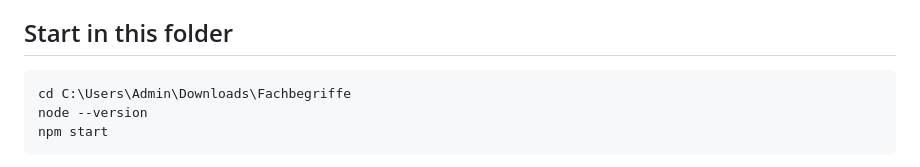
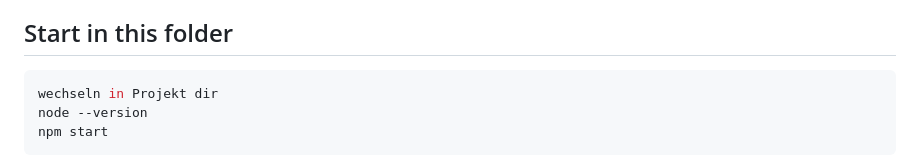
Before and after one commit to Xerm7/begriffwerk, a Markdown page: README.md, the part around the change. GitHub-like rendering.

````diff
--- a/README.md
+++ b/README.md
@@ -5,7 +5,7 @@ A complete local learning application using **Node.js 24+, native SQLite, and a
 ## Start in this folder
 
 ```powershell
-cd C:\Users\Admin\Downloads\Fachbegriffe
+wechseln in Projekt dir
 node --version
 npm start
 ```
````
